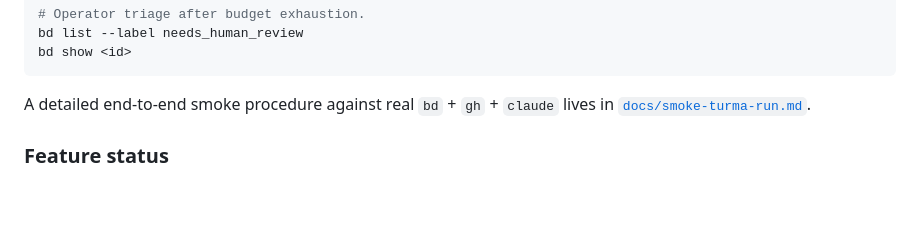
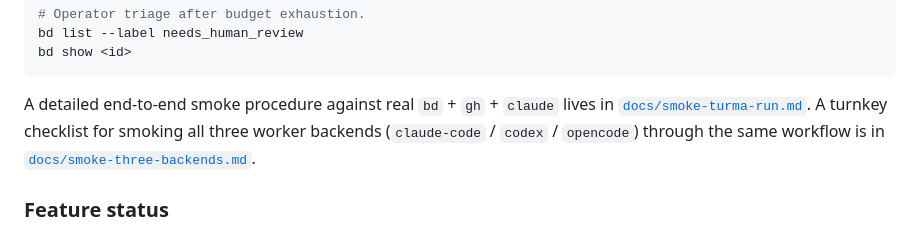
Before and after one commit to turma-dev/turma, a Markdown page: README.md, the part around the change. GitHub-like rendering; blank space fills up the shorter version.

```diff
--- a/README.md
+++ b/README.md
@@ -499,6 +499,9 @@ bd show <id>
 
 A detailed end-to-end smoke procedure against real `bd` + `gh` +
 `claude` lives in [`docs/smoke-turma-run.md`](docs/smoke-turma-run.md).
+A turnkey checklist for smoking all three worker backends
+(`claude-code` / `codex` / `opencode`) through the same workflow is in
+[`docs/smoke-three-backends.md`](docs/smoke-three-backends.md).
 
 ### Feature status
 
```
Also changed, not shown: docs/smoke-three-backends.md (added, +88 -0 lines).
